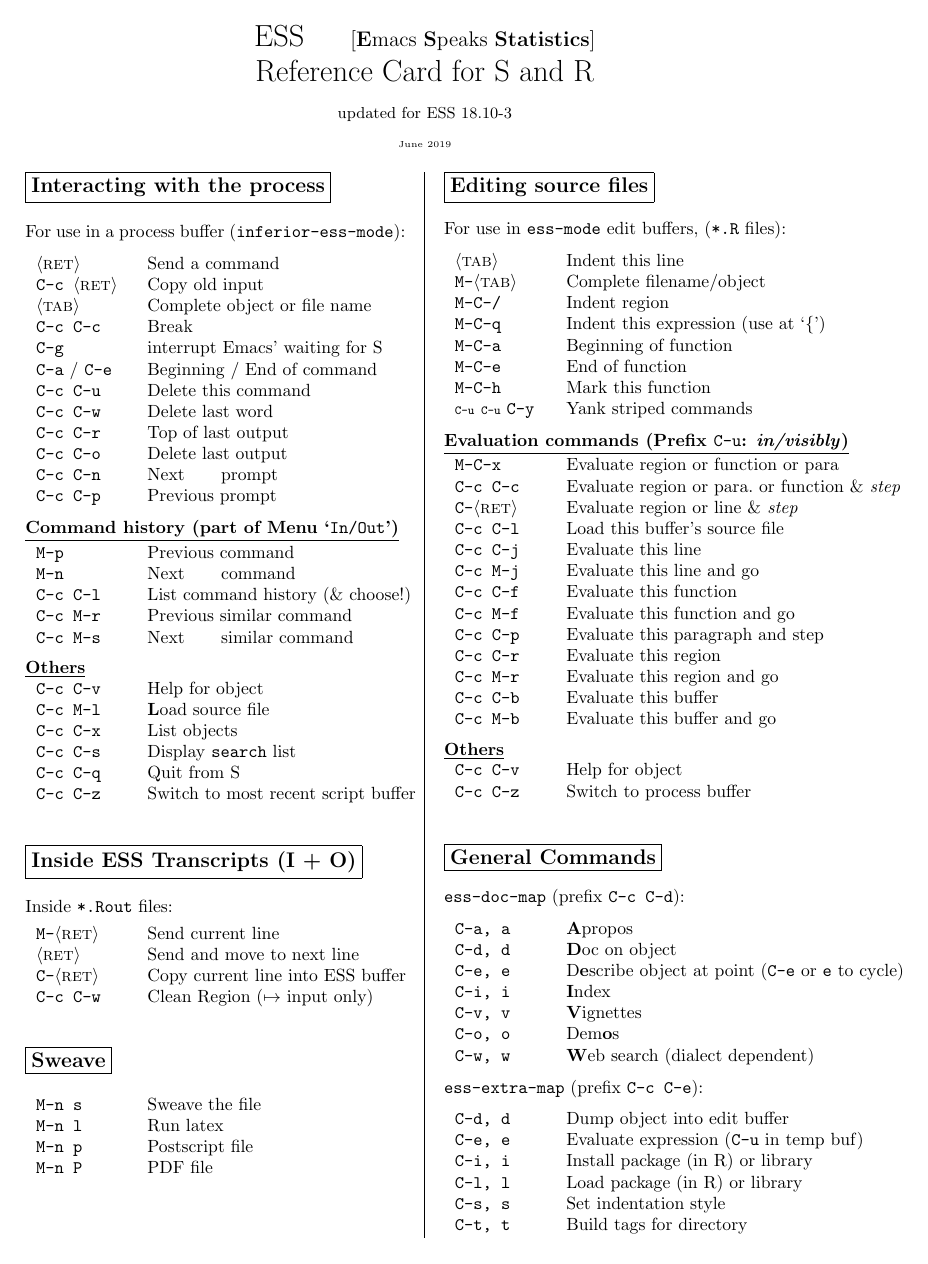
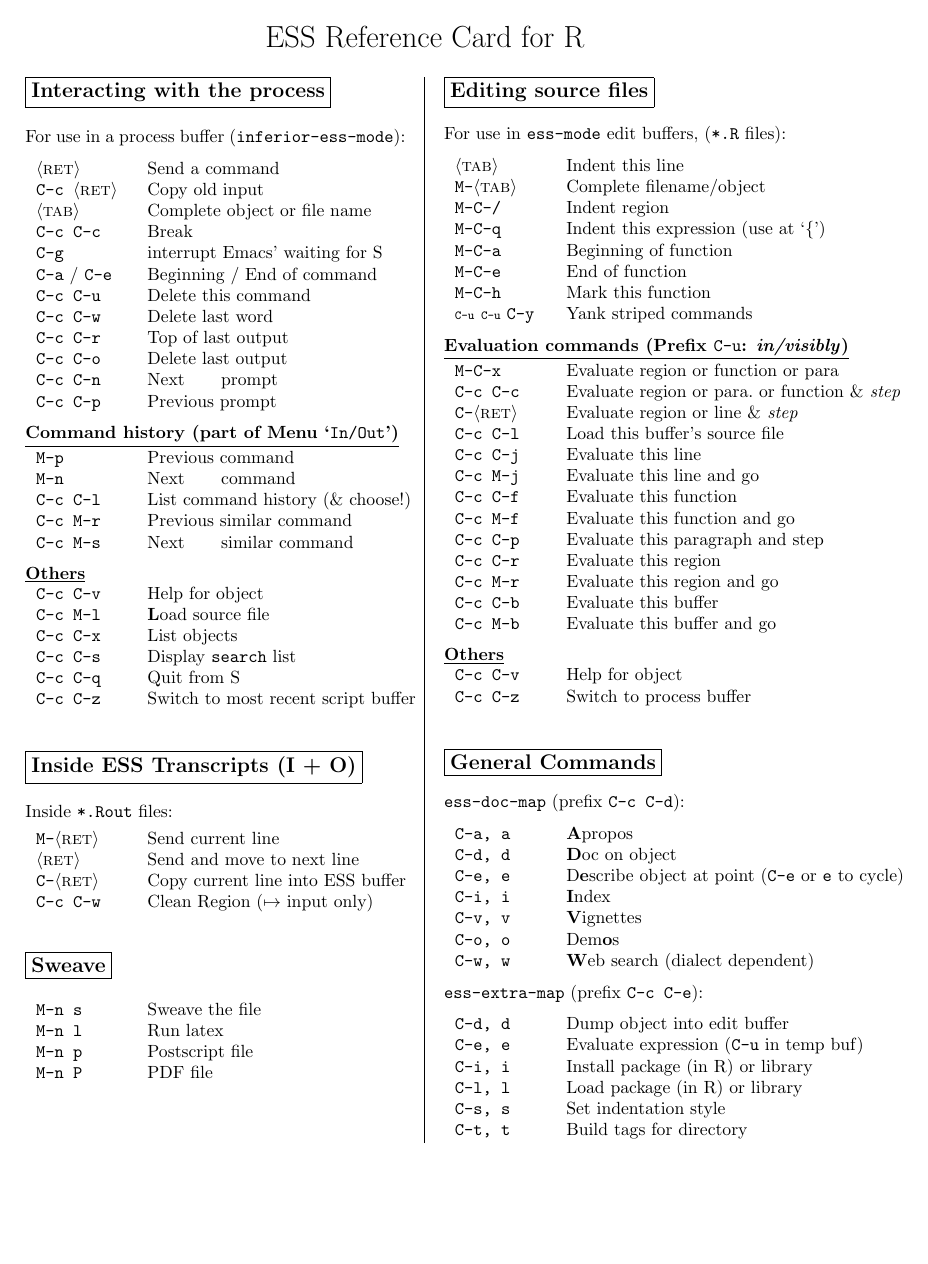
Before and after one commit to emacs-straight/ess, a LaTeX document (doc/refcard/refcard.tex): page 1 of 2. Compiled offline with pdfLaTeX.

Commit message:
Update ess
Timestamp: 2025-01-10 00:02:36
Sourced from ess version 24.1.1.0.20250109.100659 on GNU ELPA Devel
(see https://elpa.gnu.org/devel/ess.html)

```diff
--- a/doc/refcard/refcard.tex
+++ b/doc/refcard/refcard.tex
@@ -28,14 +28,15 @@
 %\SVN $Date$
 %\begin{multicols}{1}
 \begin{center}
-  {\LARGE ESS \ \ \ \ {\large
-      [\textbf{E}macs \textbf{S}peaks \textbf{Statistics}]}
-      \\[.5ex] Reference Card for S and R}
+  {\LARGE ESS %\ \ \ \ {\large
+      %[\textbf{E}macs \textbf{S}peaks \textbf{Statistics}]}
+      %\\[.5ex]
+Reference Card for R}
 
   \smallskip
 
-  {\small updated for ESS 18.10-3}% {\footnotesize --- needs \em{more} updating!}}
-  \\[1ex] {\tiny June 2019}
+  %{\small updated for ESS 18.10-3}% {\footnotesize --- needs \em{more} updating!}}
+  %\\[1ex] {\tiny June 2019}
            % \footnotesize --- as of \today
 \end{center}
 % takes a lot of space
```
Also changed, not shown: 2 other files.
